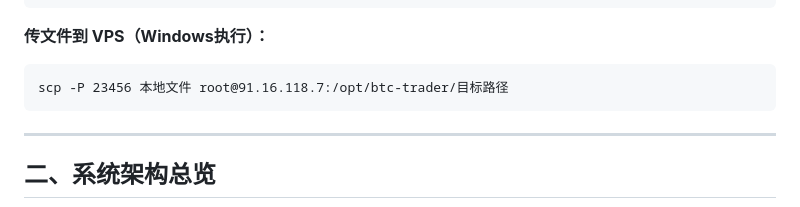
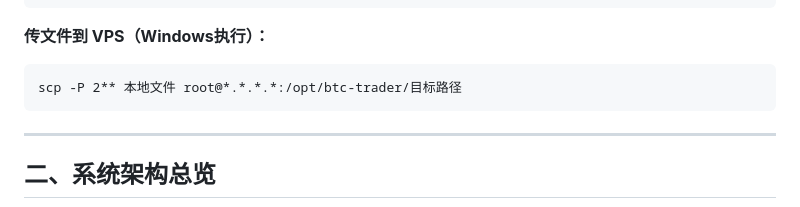
Before and after one commit to saiy829/btc-trader, a Markdown page: PROJECT_CONTEXT.md, the part around the change. Rendered like a GitHub page.

Commit message:
Update scp command for file transfer to VPS

````diff
--- a/PROJECT_CONTEXT.md
+++ b/PROJECT_CONTEXT.md
@@ -29,7 +29,7 @@ git add . && git commit -m "说明" && git push
 
 **传文件到 VPS（Windows执行）：**
 ```cmd
-scp -P 23456 本地文件 root@91.16.118.7:/opt/btc-trader/目标路径
+scp -P 2** 本地文件 root@*.*.*.*:/opt/btc-trader/目标路径
 ```
 
 ---
````
